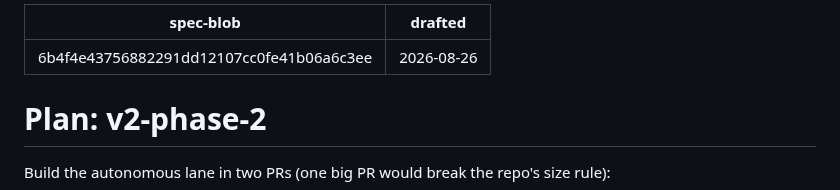
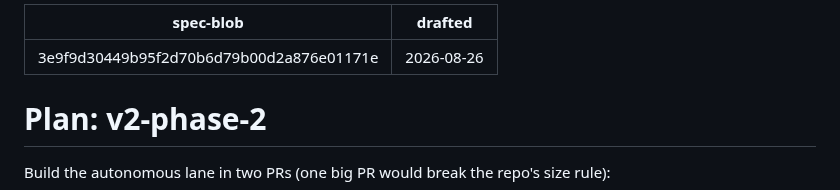
Before and after one commit to yihanzhu/fabrica, a Markdown page: work/v2-phase-2/plan.md, the part around the change. GitHub-like rendering.

Commit message:
plan: rebaseline onto the spec's R6 fix (#142)
Co-Authored-By: Claude Fable 5 <noreply@anthropic.com>

```diff
--- a/work/v2-phase-2/plan.md
+++ b/work/v2-phase-2/plan.md
@@ -1,5 +1,5 @@
 ---
-spec-blob: 6b4f4e43756882291dd12107cc0fe41b06a6c3ee
+spec-blob: 3e9f9d30449b95f2d70b6d79b00d2a876e01171e
 drafted: 2026-08-26
 ---
 
```
